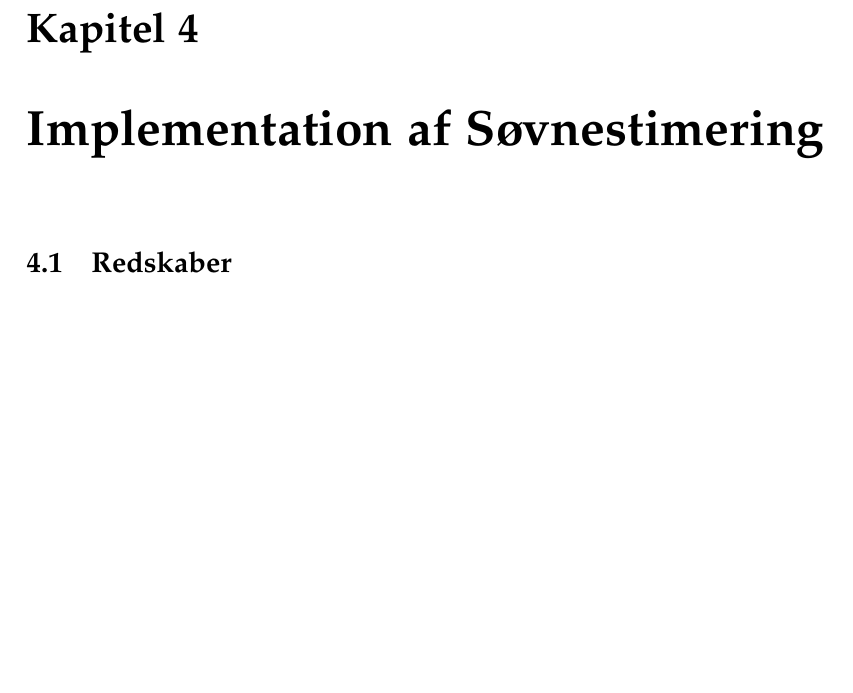
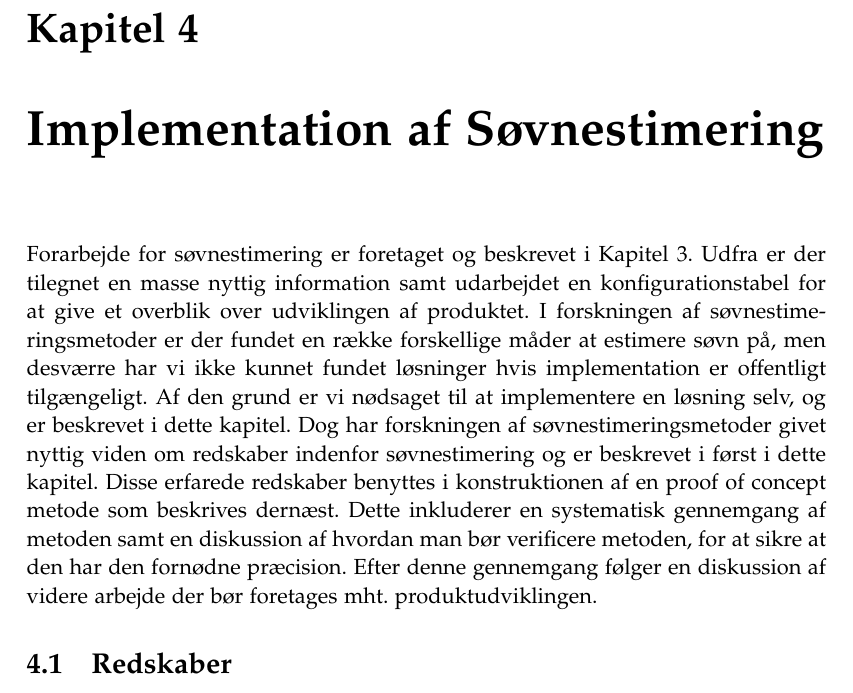
Before and after one commit to lgrave11/P8-Report, a LaTeX thesis (Report/master.tex, which reads Report/indhold/soevn/implmeta.tex): part of page 23 of 52 before the commit and part of page 23 of 54 after it, cut so that both start at the same text, the shorter picture padded with empty space. Compiled offline with pdfLaTeX.

Commit message:
metatekst

```diff
--- a/Report/indhold/soevn/implmeta.tex
+++ b/Report/indhold/soevn/implmeta.tex
@@ -1 +1,20 @@
-%Meta og noget med hvorfor vi bliver nødt til at lave egen implementation
+% Fortæl om at nu har vi forskning --- masse nyttig viden
+Forarbejde for søvnestimering er foretaget og beskrevet i \cref{chap:forarbejdsoevn}.
+Udfra er der tilegnet en masse nyttig information samt udarbejdet en konfigurationstabel for at give et overblik over udviklingen af produktet.
+I forskningen af søvnestimeringsmetoder er der fundet en række forskellige måder at estimere søvn på, men desværre har vi ikke kunnet fundet løsninger hvis implementation er offentligt tilgængeligt.
+Af den grund er vi nødsaget til at implementere en løsning selv, og er beskrevet i dette kapitel.
+Dog har forskningen af søvnestimeringsmetoder givet nyttig viden om redskaber indenfor søvnestimering og er beskrevet i først i dette kapitel.
+Disse erfarede redskaber benyttes i konstruktionen af en proof of concept metode som beskrives dernæst.
+Dette inkluderer en systematisk gennemgang af metoden samt en diskussion af hvordan man bør verificere metoden, for at sikre at den har den fornødne præcision.
+Efter denne gennemgang følger en diskussion af videre arbejde der bør foretages mht. produktudviklingen.
+
+
+% Desværre er det ikke i public space, så vi bliver nødt til at udvikle vores eget
+
+% Vi kan stadig drage fordel af den viden vi har fået
+
+% Så vi kommer med opsummering af nogle af de gode ting derfra
+
+% Beskrivelse af vores model og hvad man kan gøre for at verificere den
+
+% Beskrivelse af videre arbejde
```
Also changed, not shown: Report/master.tex (+1 -1 lines).
